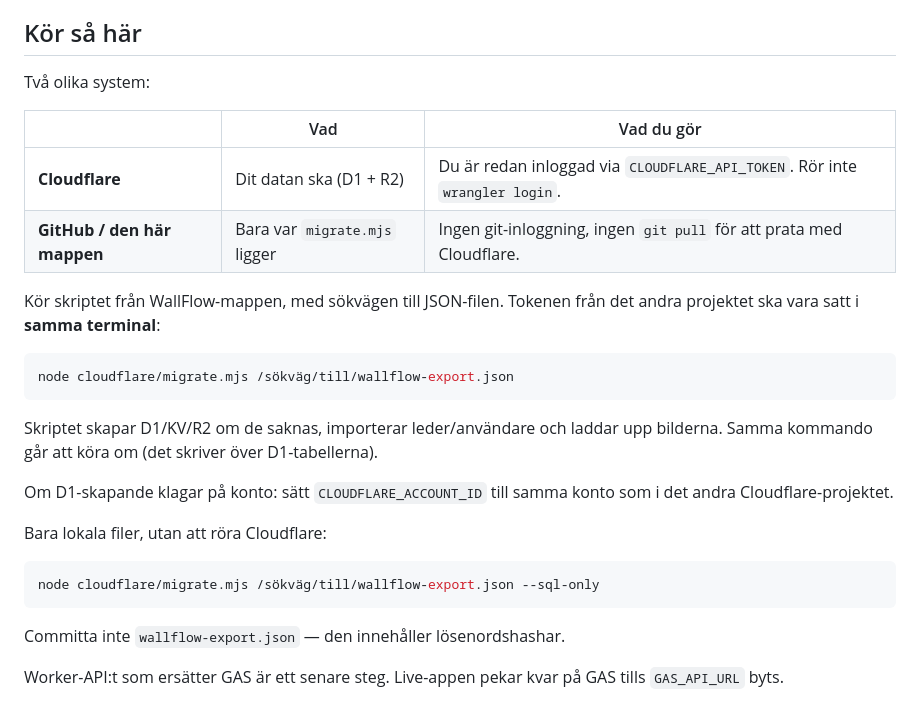
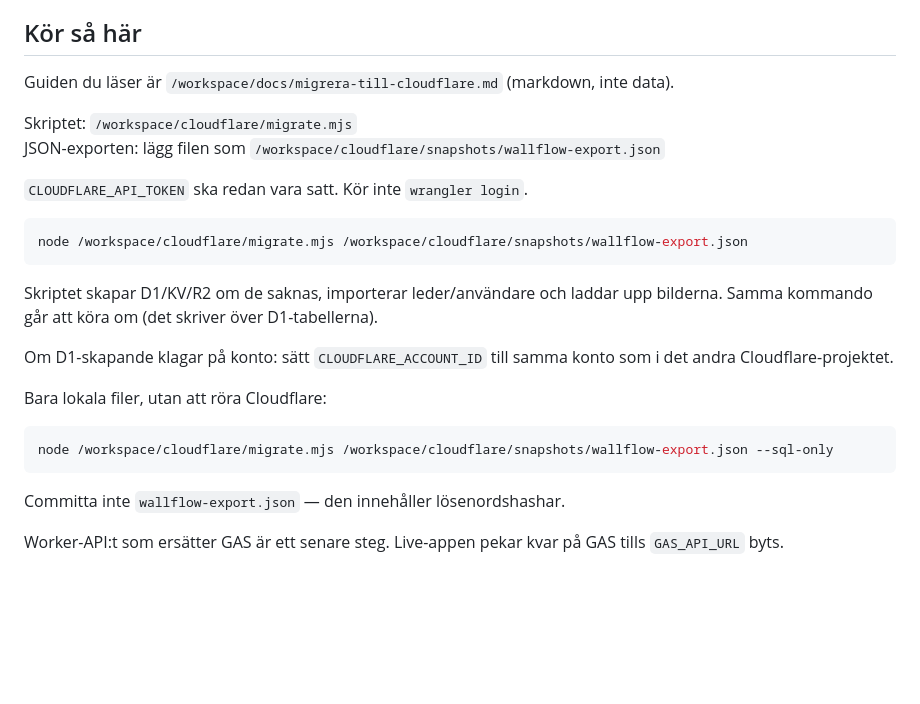
Before and after one commit to VKC276/WallFlow, a Markdown page: docs/migrera-till-cloudflare.md, the part around the change. Rendered like a GitHub page; blank space fills up the shorter version.

Commit message:
Use concrete /workspace paths in the migrate how-to
The markdown guide is not the export file. Point the one-liner at
migrate.mjs and snapshots/wallflow-export.json.

Co-authored-by: VKC276 <VKC276@users.noreply.github.com>

````diff
--- a/docs/migrera-till-cloudflare.md
+++ b/docs/migrera-till-cloudflare.md
@@ -6,17 +6,15 @@ WallFlow kör idag statiska sidor på GitHub Pages mot ett **Google Apps Script*
 
 ## Kör så här
 
-Två olika system:
+Guiden du läser är `/workspace/docs/migrera-till-cloudflare.md` (markdown, inte data).
 
-| | Vad | Vad du gör |
-|--|-----|------------|
-| **Cloudflare** | Dit datan ska (D1 + R2) | Du är redan inloggad via `CLOUDFLARE_API_TOKEN`. Rör inte `wrangler login`. |
-| **GitHub / den här mappen** | Bara var `migrate.mjs` ligger | Ingen git-inloggning, ingen `git pull` för att prata med Cloudflare. |
+Skriptet: `/workspace/cloudflare/migrate.mjs`
+JSON-exporten: lägg filen som `/workspace/cloudflare/snapshots/wallflow-export.json`
 
-Kör skriptet från WallFlow-mappen, med sökvägen till JSON-filen. Tokenen från det andra projektet ska vara satt i **samma terminal**:
+`CLOUDFLARE_API_TOKEN` ska redan vara satt. Kör inte `wrangler login`.
 
 ```bash
-node cloudflare/migrate.mjs /sökväg/till/wallflow-export.json
+node /workspace/cloudflare/migrate.mjs /workspace/cloudflare/snapshots/wallflow-export.json
 ```
 
 Skriptet skapar D1/KV/R2 om de saknas, importerar leder/användare och laddar upp bilderna. Samma kommando går att köra om (det skriver över D1-tabellerna).
@@ -26,7 +24,7 @@ Om D1-skapande klagar på konto: sätt `CLOUDFLARE_ACCOUNT_ID` till samma konto
 Bara lokala filer, utan att röra Cloudflare:
 
 ```bash
-node cloudflare/migrate.mjs /sökväg/till/wallflow-export.json --sql-only
+node /workspace/cloudflare/migrate.mjs /workspace/cloudflare/snapshots/wallflow-export.json --sql-only
 ```
 
 Committa inte `wallflow-export.json` — den innehåller lösenordshashar.
````
